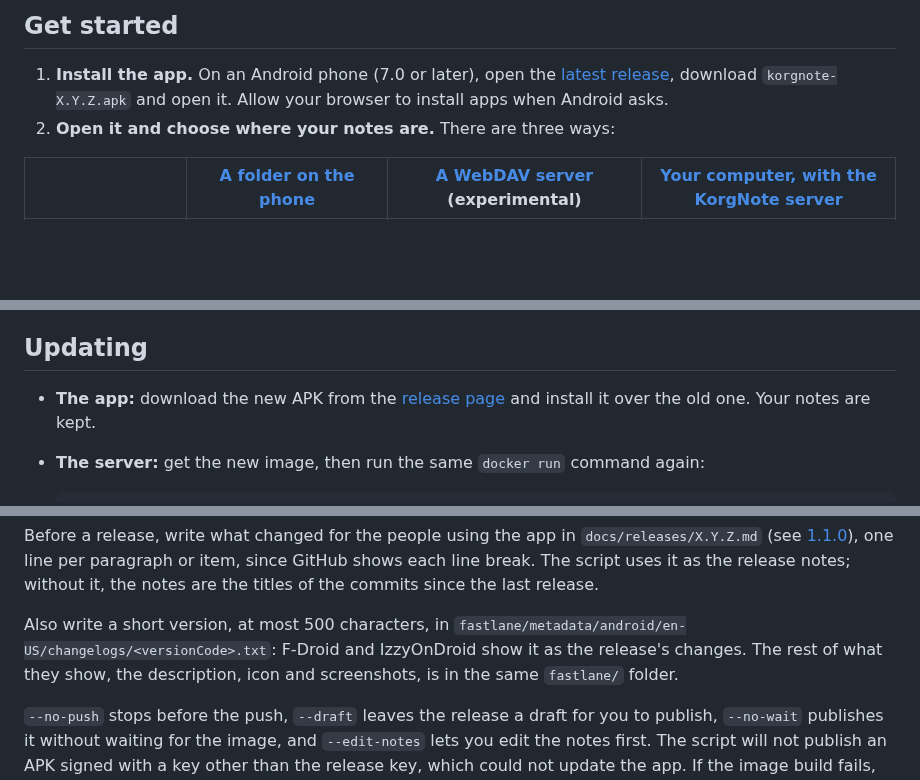
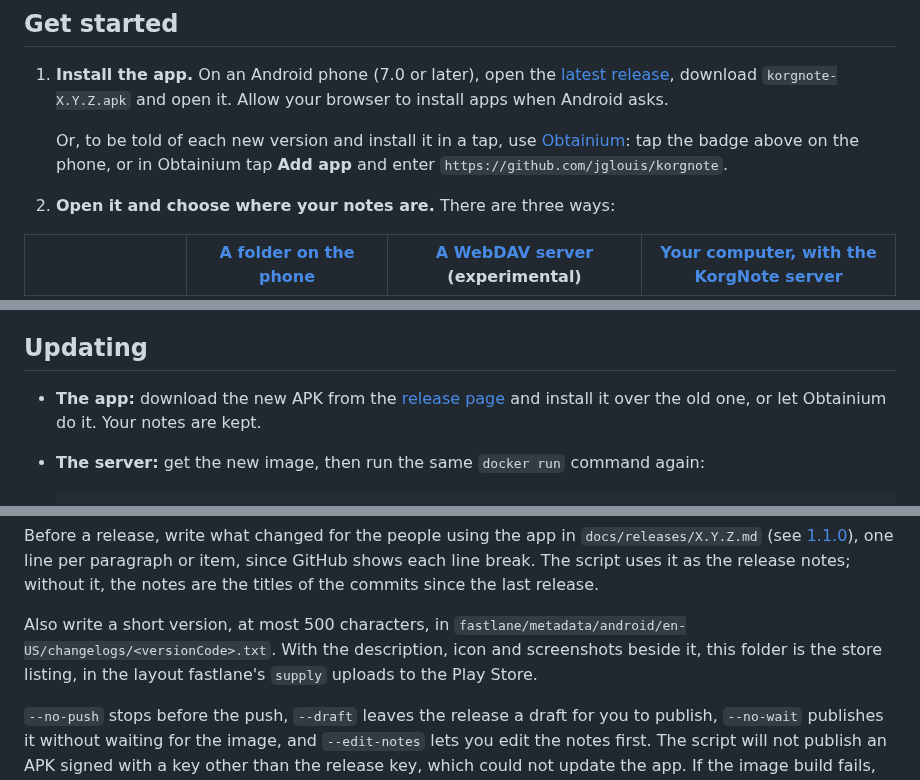
Before and after one commit to jglouis/korgnote, a Markdown page: README.md, 3 parts joined by grey strips. GitHub-like rendering; blank space fills up the shorter version.

````diff
--- a/README.md
+++ b/README.md
@@ -40,6 +42,10 @@ phone: there is no calendar to keep apart from your notes, and nothing to copy b
 1. **Install the app.** On an Android phone (7.0 or later), open the
    [latest release](https://github.com/jglouis/korgnote/releases/latest), download
    `korgnote-X.Y.Z.apk` and open it. Allow your browser to install apps when Android asks.
+
+   Or, to be told of each new version and install it in a tap, use
+   [Obtainium](https://github.com/ImranR98/Obtainium): tap the badge above on the phone, or in
+   Obtainium tap **Add app** and enter `https://github.com/jglouis/korgnote`.
 2. **Open it and choose where your notes are.** There are three ways:
 
 |  | [A folder on the phone](#a-folder-on-the-phone) | [A WebDAV server](#a-webdav-server-experimental) (experimental) | [Your computer, with the KorgNote server](#your-computer-with-the-korgnote-server) |
@@ -139,7 +145,7 @@ To give the address at startup rather than on the Devices page, add
 ## Updating
 
 - **The app:** download the new APK from the [release page](https://github.com/jglouis/korgnote/releases/latest)
-  and install it over the old one. Your notes are kept.
+  and install it over the old one, or let Obtainium do it. Your notes are kept.
 - **The server:** get the new image, then run the same `docker run` command again:
 
   ```shell
@@ -304,9 +310,9 @@ break. The script uses it as the release notes; without it, the notes are the ti
 since the last release.
 
 Also write a short version, at most 500 characters, in
-`fastlane/metadata/android/en-US/changelogs/<versionCode>.txt`: F-Droid and IzzyOnDroid show it as
-the release's changes. The rest of what they show, the description, icon and screenshots, is in the
-same `fastlane/` folder.
+`fastlane/metadata/android/en-US/changelogs/<versionCode>.txt`. With the description, icon and
+screenshots beside it, this folder is the store listing, in the layout fastlane's `supply` uploads to
+the Play Store.
 
 `--no-push` stops before the push, `--draft` leaves the release a draft for you to publish,
 `--no-wait` publishes it without waiting for the image, and `--edit-notes` lets you edit the notes
````
Also changed, not shown: other parts of README.md (+2 -0 lines), docs/releases/1.4.0.md (+3 -4 lines), docs/screenshots/README.md (+1 -1 lines), docs/obtainium-badge.png (added), 2 other files.
